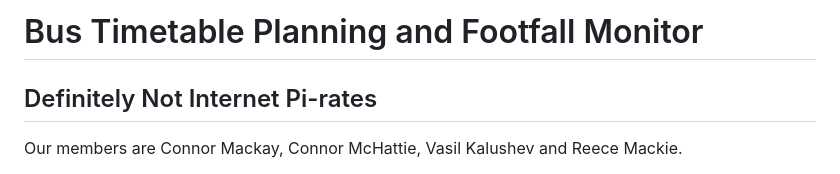
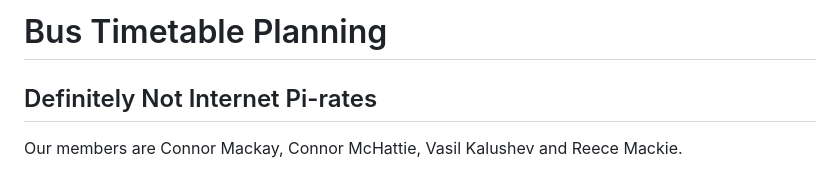
Before and after one commit to VKalushev/Bus-Timetable-Planning, a Markdown page: README.md, the part around the change. Rendered like a GitHub page.

```diff
--- a/README.md
+++ b/README.md
@@ -1,4 +1,4 @@
-# Bus Timetable Planning and Footfall Monitor
+# Bus Timetable Planning
 ## Definitely Not Internet Pi-rates
 Our members are Connor Mackay, Connor McHattie, Vasil Kalushev and Reece Mackie.
 
```
